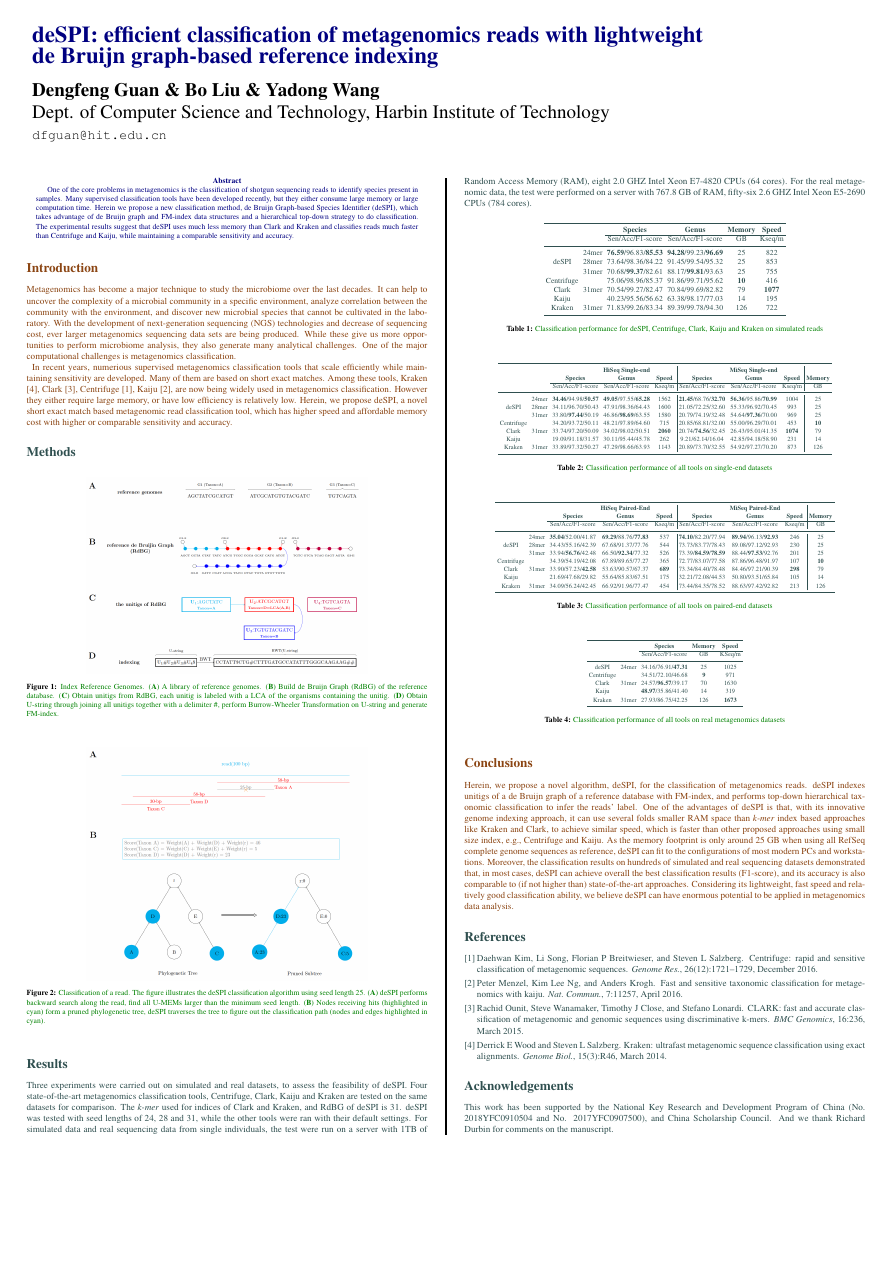
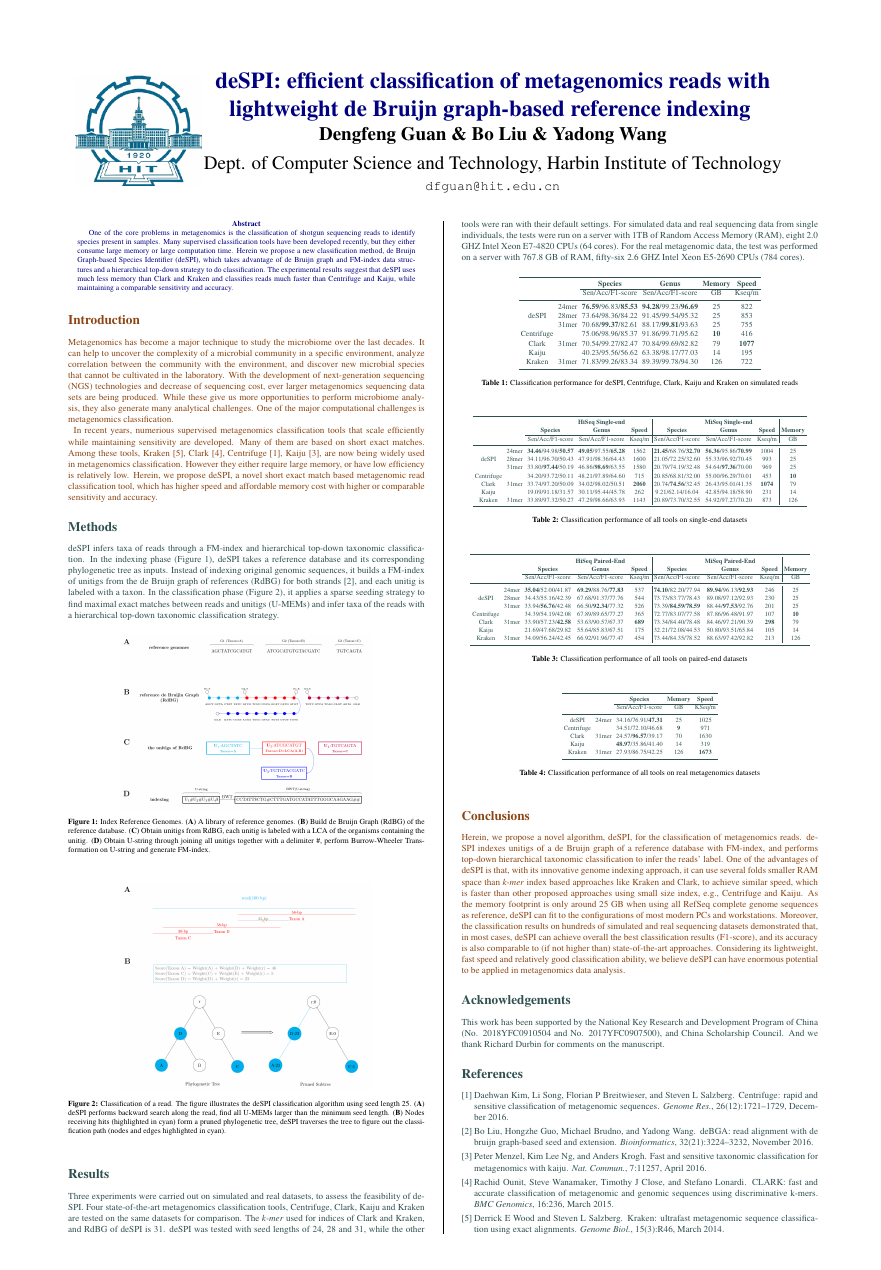
Before and after one commit to dfguan/docs, a LaTeX poster (hit_phd_forum/181123.deSPI-poster.tex): the whole page, the shorter picture padded with empty space. Compiled offline with pdfLaTeX.

Commit message:
update tex

```diff
--- a/hit_phd_forum/181122.deSPI-poster.tex
+++ b/hit_phd_forum/181123.deSPI-poster.tex
@@ -19,12 +19,15 @@
 %----------------------------------------------------------------------------------------
 
 \documentclass[a0,portrait]{a0poster}
-%\setlength{\paperwidth}{80cm}
-%\setlength{\paperheight}{180cm}
+
+\usepackage{geometry}
+\geometry{paperwidth=80cm,paperheight=121cm, left=6.5cm,right=2cm, top = 5cm, bottom = 0cm}
 
 \usepackage{multicol} % This is so we can have multiple columns of text side-by-side
 \columnsep=100pt % This is the amount of white space between the columns in the poster
 \columnseprule=3pt % This is the thickness of the black line between the columns in the poster
+%\setlength{\paperwidth}{90cm}
+%\setlength{\paperheight}{150cm}
 
 \usepackage[svgnames]{xcolor} % Specify colors by their 'svgnames', for a full list of all colors available see here: http://www.latextemplates.com/svgnames-colors
 
@@ -48,19 +50,42 @@
 % The second is 25% wide and houses a logo for your university/organization or a photo of you
 % The widths of these boxes can be easily edited to accommodate your content as you see fit
 
-\begin{minipage}[b]{.8\linewidth}
+%\begin{minipage}[b]{0.15\linewidth}
+%\includegraphics[width=2cm]{hit_logo.png}
+%\end{minipage}
+%
+%\begin{minipage}[b]{.8\linewidth}
+%\Huge \color{NavyBlue} \textbf{deSPI: efficient classification of metagenomics reads with lightweight de Bruijn graph-based reference indexing} \color{Black}\\ % Title
+%%\Huge\textit{An Explora}\\[2cm] % Subtitle
+%\\
+%\huge \textbf{Dengfeng Guan \& Bo Liu \& Yadong Wang}\\[0.5cm] % Author(s)
+%\huge Dept. of Computer Science and Technology, Harbin Institute of Technology\\[0.4cm] % University/organization
+%\Large \texttt{dfguan@hit.edu.cn}\\
+%\end{minipage}
+%
+\
+
+\begin{tabular}{cc}
+
+\begin{minipage}{.15\textwidth}
+\includegraphics[width=12cm]{hit_logo}
+%\epsfig{file=crestwhite.eps,width=\figsize, height=\figsize}
+\end{minipage} &
+
+ \begin{minipage}{.8\textwidth}
+ \raisebox{.07\baselineskip}{\ }
+  \begin{center}
 \Huge \color{NavyBlue} \textbf{deSPI: efficient classification of metagenomics reads with lightweight de Bruijn graph-based reference indexing} \color{Black}\\ % Title
-%\Huge\textit{An Explora}\\[2cm] % Subtitle
-\\
+
 \huge \textbf{Dengfeng Guan \& Bo Liu \& Yadong Wang}\\[0.5cm] % Author(s)
 \huge Dept. of Computer Science and Technology, Harbin Institute of Technology\\[0.4cm] % University/organization
 \Large \texttt{dfguan@hit.edu.cn}\\
-\end{minipage}
-%
-%\begin{minipage}[b]{0.25\linewidth}
-%\includegraphics[width=20cm]{logo.png}\\
-%\end{minipage}
+ \end{center}
+ \raisebox{.07\baselineskip}{\ }
+  \end{minipage} \\
+\end{tabular}
 
+%\rule{\textwidth}{.1cm}
 \vspace{1cm} % A bit of extra whitespace between the header and poster content
 
 %----------------------------------------------------------------------------------------
@@ -114,15 +138,16 @@ In recent years, numerious supervised metagenomics classification tools that sca
 %----------------------------------------------------------------------------------------
 
 \section*{Methods}
+deSPI infers taxa of reads through a FM-index and hierarchical top-down taxonomic classification. In the indexing phase (Figure 1), deSPI takes a reference database and its corresponding phylogenetic tree as inputs. Instead of indexing original genomic sequences, it builds a FM-index of unitigs from the de Bruijn graph of references (RdBG) for both strands \cite{Liu2016-vy}, and each unitig is labeled with a taxon. In the classification phase (Figure 2), it applies a sparse seeding strategy to find maximal exact matches between reads and unitigs (U-MEMs) and infer taxa of the reads with a hierarchical top-down taxonomic classification strategy.
 
 \begin{center}\vspace{1cm}
 \includegraphics[width=0.7\linewidth]{irg1}
-\captionof{figure}{\color{Green} Index Reference Genomes. (\textbf{A}) A library of reference genomes. (\textbf{B}) Build de Bruijn Graph (RdBG) of the reference database. (\textbf{C}) Obtain unitigs from RdBG, each unitig is labeled with a LCA of the organisms containing the unitig. (\textbf{D}) Obtain U-string through joining all unitigs together with a delimiter \#, perform Burrow-Wheeler Transformation on U-string and generate FM-index. }
+\captionof{figure}{Index Reference Genomes. (\textbf{A}) A library of reference genomes. (\textbf{B}) Build de Bruijn Graph (RdBG) of the reference database. (\textbf{C}) Obtain unitigs from RdBG, each unitig is labeled with a LCA of the organisms containing the unitig. (\textbf{D}) Obtain U-string through joining all unitigs together with a delimiter \#, perform Burrow-Wheeler Transformation on U-string and generate FM-index. }
 \end{center}\vspace{1cm}
 
 \begin{center}\vspace{1cm}
 \includegraphics[width=0.7\linewidth]{cor1}
-\captionof{figure}{\color{Green} Classification of a read. The figure illustrates the deSPI classification algorithm using seed length 25. (\textbf{A}) deSPI performs backward search along the read, find all U-MEMs larger than the minimum seed length. (\textbf{B}) Nodes receiving hits (highlighted in cyan) form a pruned phylogenetic tree, deSPI traverses the tree to figure out the classification path (nodes and edges highlighted in cyan).}
+\captionof{figure}{Classification of a read. The figure illustrates the deSPI classification algorithm using seed length 25. (\textbf{A}) deSPI performs backward search along the read, find all U-MEMs larger than the minimum seed length. (\textbf{B}) Nodes receiving hits (highlighted in cyan) form a pruned phylogenetic tree, deSPI traverses the tree to figure out the classification path (nodes and edges highlighted in cyan).}
 \end{center}\vspace{1cm}
 %Fusce magna risus, molestie ut porttitor in, consectetur sed mi. Vestibulum ante ipsum primis in faucibus orci luctus et ultrices posuere cubilia Curae; Pellentesque consectetur blandit pellentesque. Sed odio justo, viverra nec porttitor vel, lacinia a nunc. Suspendisse pulvinar euismod arcu, sit amet accumsan enim fermentum quis. In id mauris ut dui feugiat egestas. Vestibulum ac turpis lacinia nisl commodo sagittis eget sit amet sapien.
 
@@ -166,8 +191,9 @@ In recent years, numerious supervised metagenomics classification tools that sca
 %----------------------------------------------------------------------------------------
 
 \section*{Results}
-Three experiments were carried out on simulated and real datasets, to assess the feasibility of deSPI. Four state-of-the-art metagenomics classification tools, Centrifuge, Clark, Kaiju and Kraken are tested on the same datasets for comparison. The \textit{k-mer} used for indices of Clark and Kraken, and RdBG of deSPI is 31. deSPI was tested with seed lengths of 24, 28 and 31, while the other tools were ran with their default settings. For simulated data and real sequencing data from single individuals, the test were run on a server with 1TB of Random Access Memory (RAM), eight 2.0 GHZ Intel Xeon E7-4820 CPUs (64 cores). For the real metagenomic data, the test were performed on a server with 767.8 GB of RAM, fifty-six 2.6 GHZ Intel Xeon E5-2690 CPUs (784 cores).
-
+Three experiments were carried out on simulated and real datasets, to assess the feasibility of deSPI. Four state-of-the-art metagenomics classification tools, Centrifuge, Clark, Kaiju and Kraken are tested on the same datasets for comparison. The \textit{k-mer} used for indices of Clark and Kraken, and RdBG of deSPI is 31. deSPI was tested with seed lengths of 24, 28 and 31, while the other tools were ran with their default settings. For simulated data and real sequencing data from single individuals, the tests were run on a server with 1TB of Random Access Memory (RAM), eight 2.0 GHZ Intel Xeon E7-4820 CPUs (64 cores). For the real metagenomic data, the test was performed on a server with 767.8 GB of RAM, fifty-six 2.6 GHZ Intel Xeon E5-2690 CPUs (784 cores).
+%\section*{Results}
+%Three experiments were carried out on simulated and real datasets, to assess the feasibility of deSPI. Four state-of-the-art metagenomics classification tools, Centrifuge, Clark, Kaiju and Kraken are tested on the same datasets for comparison. The \textit{k-mer} used for indices of Clark and Kraken, and RdBG of deSPI is 31. deSPI was tested with seed lengths of 24, 28 and 31, while the other tools were ran with their default settings. For simulated data and real sequencing data from single individuals, the test were run on a server with 1TB of Random Access Memory (RAM), eight 2.0 GHZ Intel Xeon E7-4820 CPUs (64 cores). For the real metagenomic data, the test were performed on a server with 767.8 GB of RAM, fifty-six 2.6 GHZ Intel Xeon E5-2690 CPUs (784 cores).
 \begin{center}\vspace{1cm}
 \small
 \begin{tabular}{cccccc}
@@ -185,7 +211,7 @@ Kaiju & & 40.23/95.56/56.62 & 63.38/98.17/77.03 & 14 & 195 \\
 Kraken & 31mer & 71.83/99.26/83.34 & 89.39/99.78/94.30 & 126 & 722 \\
 \bottomrule
 \end{tabular}
-\captionof{table}{\color{Green} Classification performance for deSPI, Centrifuge, Clark, Kaiju and Kraken on simulated reads}
+\captionof{table}{Classification performance for deSPI, Centrifuge, Clark, Kaiju and Kraken on simulated reads}
 \end{center}\vspace{1cm}
 
 \begin{center}\vspace{1cm}
@@ -207,7 +233,7 @@ Kaiju	 & & 19.09/91.18/31.57 & 30.11/95.44/45.78 & 262 & 9.21/62.14/16.04 & 42.8
 Kraken & 31mer & 33.89/97.32/50.27 & 47.29/98.66/63.93 & 1143 & 20.89/73.70/32.55 & 54.92/97.27/70.20 & 873 & 126\\
 \bottomrule
 \end{tabular}
-\captionof{table}{\color{Green} Classification performance of all tools on single-end datasets}
+\captionof{table}{Classification performance of all tools on single-end datasets}
 \end{center}\vspace{1cm}
 
 \begin{center}\vspace{1cm}
@@ -229,7 +255,7 @@ Kaiju && 21.69/47.68/29.82 & 55.64/85.83/67.51 & 175  & 32.21/72.08/44.53 & 50.8
 Kraken & 31mer & 34.09/56.24/42.45 & 66.92/91.96/77.47 & 454 & 73.44/84.35/78.52 & 88.63/97.42/92.82 & 213 & 126 \\
 \bottomrule
 \end{tabular}
-\captionof{table}{\color{Green} Classification performance of all tools on paired-end datasets}
+\captionof{table}{Classification performance of all tools on paired-end datasets}
 \end{center}\vspace{1cm}
 
 \begin{center}\vspace{1cm}
@@ -252,7 +273,7 @@ Kaiju	 & & \textbf{48.97}/35.86/41.40 & 14 & 319\\
 Kraken & 31mer & 27.93/86.75/42.25 & 126 & \textbf{1673}\\
 \bottomrule
 \end{tabular}
-\captionof{table}{\color{Green} Classification performance of all tools on real metagenomics datasets}
+\captionof{table}{Classification performance of all tools on real metagenomics datasets}
 \end{center}\vspace{1cm}
 %Donec faucibus purus at tortor egestas eu fermentum dolor facilisis. Maecenas tempor dui eu neque fringilla rutrum. Mauris \emph{lobortis} nisl accumsan. Aenean vitae risus ante.
 %
@@ -321,6 +342,17 @@ Herein, we propose a novel algorithm, deSPI, for the classification of metagenom
 \color{DarkSlateGray} % Set the color back to DarkSlateGray for the rest of the content
 
 %----------------------------------------------------------------------------------------
+%	ACKNOWLEDGEMENTS
+%----------------------------------------------------------------------------------------
+
+\section*{Acknowledgements}
+
+This work has been supported by the National Key Research and Development Program of China (No. 2018YFC0910504 and No. 2017YFC0907500), and China Scholarship Council. And we thank Richard Durbin for comments on the manuscript.
+
+%----------------------------------------------------------------------------------------
+
+
+%----------------------------------------------------------------------------------------
 %	FORTHCOMING RESEARCH
 %----------------------------------------------------------------------------------------
 
```
Also changed, not shown: hit_phd_forum/181122.deSPI-poster.pdf (deleted), hit_phd_forum/181123.deSPI-poster.pdf (added), hit_phd_forum/hit_logo.png (added), hit_phd_forum/181123.deSPI-poster.tex (15 more changed lines).
